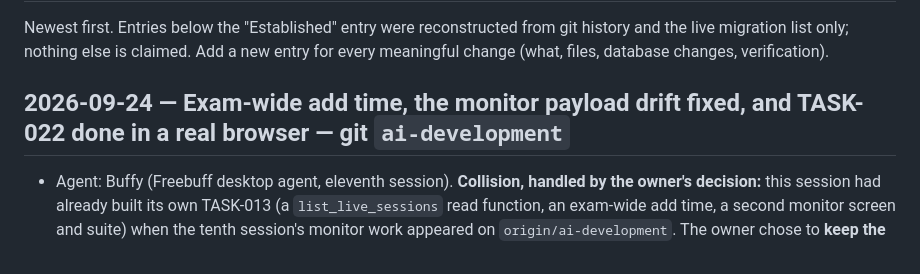
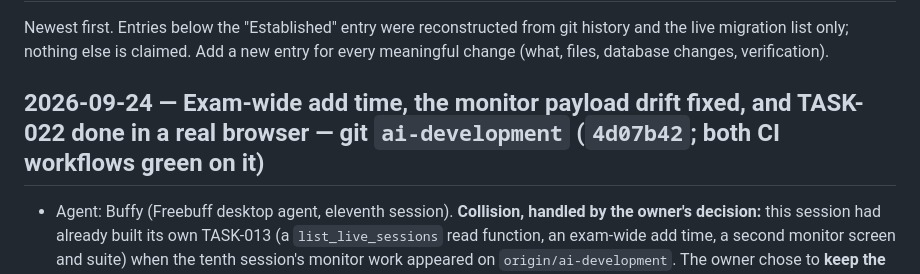
Before and after one commit to mrwood276/English-test-v2, a Markdown page: .ai/07_CHANGELOG.md, the part around the change. Rendered like a GitHub page.

```diff
--- a/.ai/07_CHANGELOG.md
+++ b/.ai/07_CHANGELOG.md
@@ -3,7 +3,7 @@
 Newest first. Entries below the "Established" entry were reconstructed from git history and the live migration list only; nothing else is claimed.
 Add a new entry for every meaningful change (what, files, database changes, verification).
 
-## 2026-09-24 — Exam-wide add time, the monitor payload drift fixed, and TASK-022 done in a real browser — git `ai-development`
+## 2026-09-24 — Exam-wide add time, the monitor payload drift fixed, and TASK-022 done in a real browser — git `ai-development` (`4d07b42`; both CI workflows green on it)
 - Agent: Buffy (Freebuff desktop agent, eleventh session). **Collision, handled by the owner's decision:** this session had already built its own TASK-013 (a `list_live_sessions` read function, an exam-wide add time, a second monitor screen and suite) when the tenth session's monitor work appeared on `origin/ai-development`. The owner chose to **keep the pushed implementation** and add only what was missing on top of it; this session's duplicate was parked on a local branch (`t13-buffy-monitor`) and `ai-development` was reset to `origin`, so nothing was overwritten and nothing was force-pushed.
 - **SQL (new migration, applied live)**: `supabase/migrations/20260927000000_exam_wide_add_time.sql`
   - **`add_exam_time(p_exam_id, p_seconds, p_actor)`** — BR-11 at exam scope, completing the "optional mass add-time" the tenth session left open: one transaction for every attempt still running (adds to `extra_seconds` and `ends_at`, refreshes `last_heartbeat_at` so the teacher's own action cannot make the class read as offline, writes one `time_added` event per session with `meta.scope='exam'` and one audit row), refuses under 1 minute, over 2 hours, an unknown exam, or nobody working.
```
Also changed, not shown: .ai/04_CURRENT_STATE.md (+1 -1 lines), .ai/08_HANDOFF.md (+1 -1 lines).
